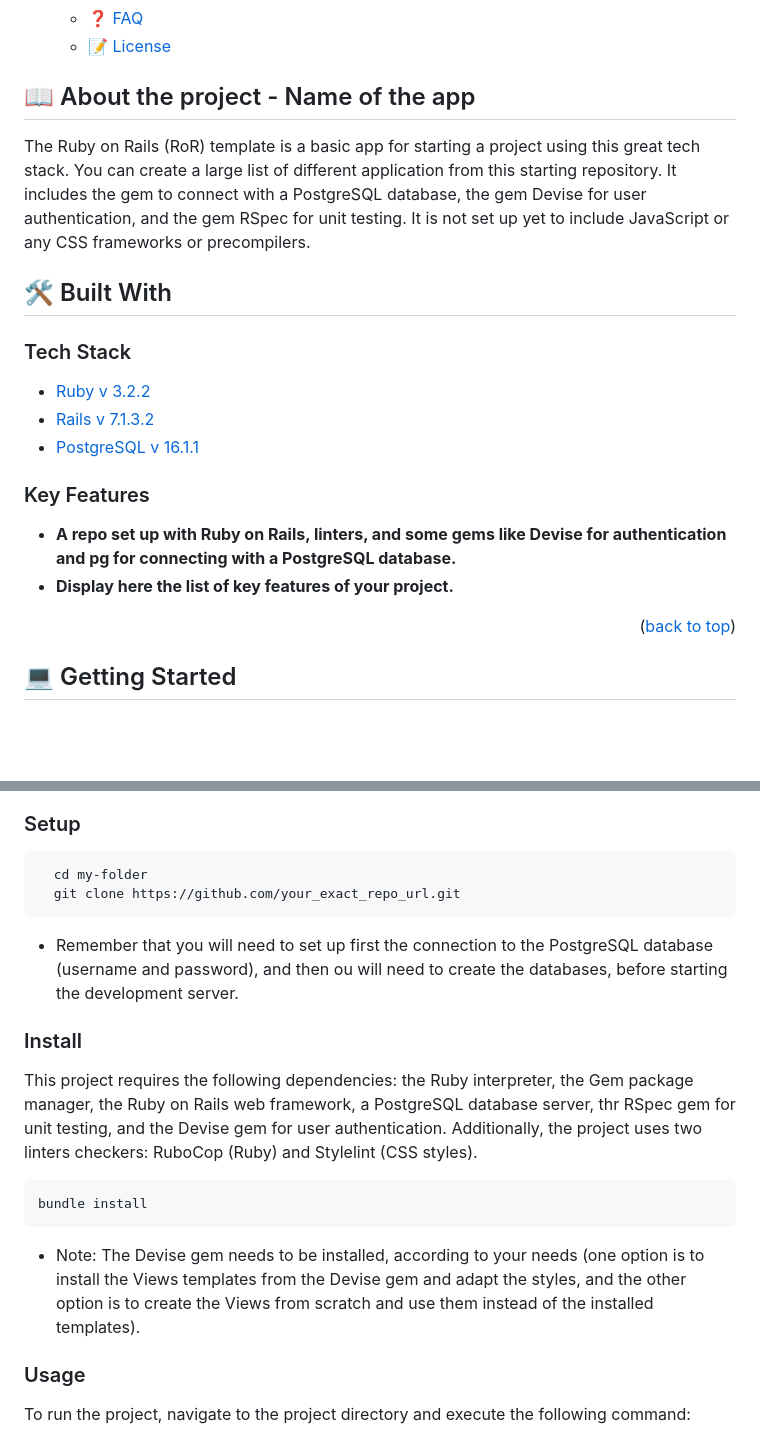
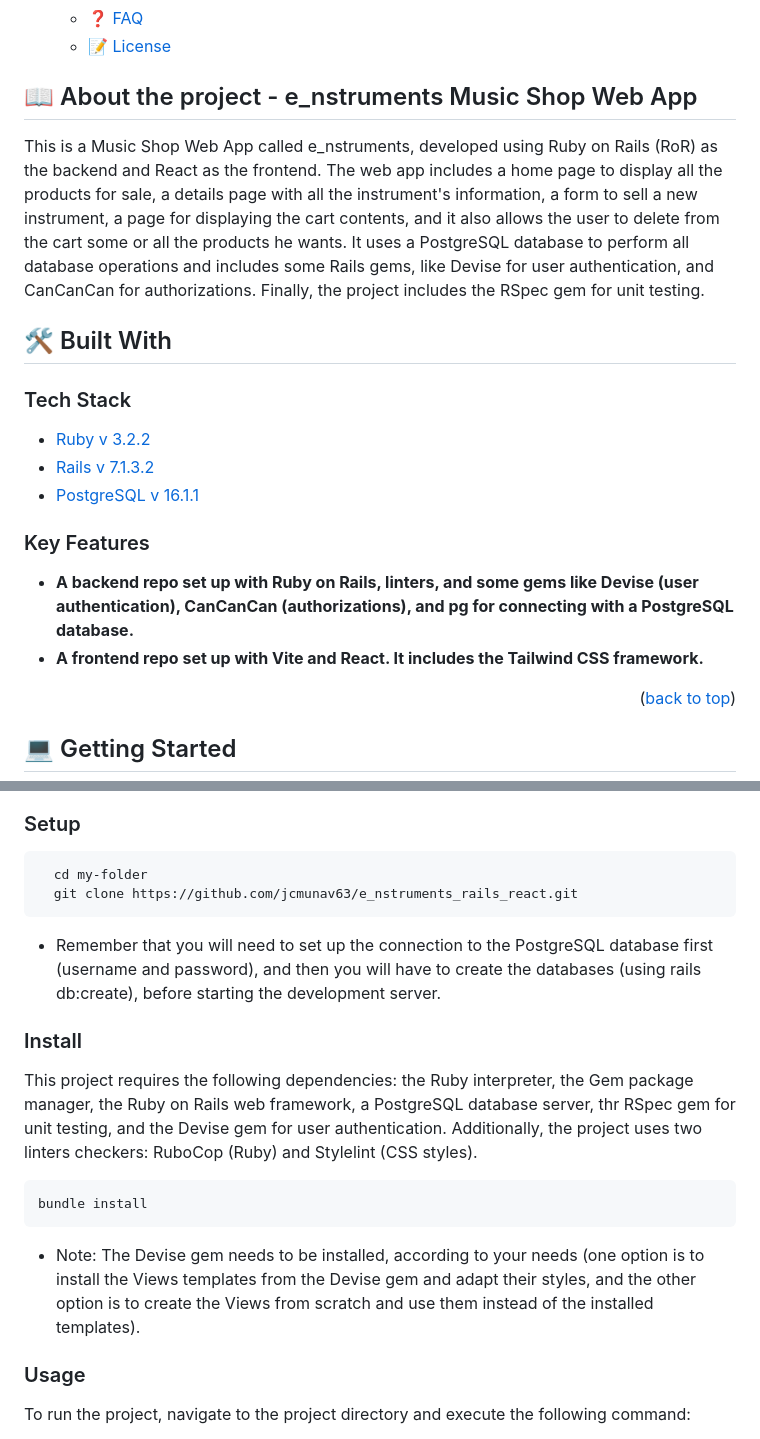
Before and after one commit to jcmunav63/e_nstruments_rails_react, a Markdown page: README.md, 2 parts joined by grey strips. GitHub-like rendering; blank space fills up the shorter version.

````diff
--- a/README.md
+++ b/README.md
@@ -27,9 +29,9 @@
   - [📝 License ](#-license-)
 
 
-## 📖 About the project - Name of the app <a name="about-project"></a>
+## 📖 About the project - e_nstruments Music Shop Web App <a name="about-project"></a>
 
-The Ruby on Rails (RoR) template is a basic app for starting a project using this great tech stack. You can create a large list of different application from this starting repository. It includes the gem to connect with a PostgreSQL database, the gem Devise for user authentication, and the gem RSpec for unit testing. It is not set up yet to include JavaScript or any CSS frameworks or precompilers.
+This is a Music Shop Web App called e_nstruments, developed using Ruby on Rails (RoR) as the backend and React as the frontend. The web app includes a home page to display all the products for sale, a details page with all the instrument's information, a form to sell a new instrument, a page for displaying the cart contents, and it also allows the user to delete from the cart some or all the products he wants. It uses a PostgreSQL database to perform all database operations and includes some Rails gems, like Devise for user authentication, and CanCanCan for authorizations. Finally, the project includes the RSpec gem for unit testing.
 
 
 ## 🛠 Built With <a name="built-with"></a>
@@ -43,8 +45,8 @@ The Ruby on Rails (RoR) template is a basic app for starting a project using thi
   </ul>
 
 ### Key Features <a name="key-features"></a>
-- **A repo set up with Ruby on Rails, linters, and some gems like Devise for authentication and pg for connecting with a PostgreSQL database.**
-- **Display here the list of key features of your project.**
+- **A backend repo set up with Ruby on Rails, linters, and some gems like Devise (user authentication), CanCanCan (authorizations), and pg for connecting with a PostgreSQL database.**
+- **A frontend repo set up with Vite and React. It includes the Tailwind CSS framework.**
 
 <p align="right">(<a href="#readme-top">back to top</a>)</p>
 
@@ -72,9 +74,9 @@ $ gem install rails
 
 ```sh
   cd my-folder
-  git clone https://github.com/your_exact_repo_url.git
+  git clone https://github.com/jcmunav63/e_nstruments_rails_react.git
 ```
-- Remember that you will need to set up first the connection to the PostgreSQL database (username and password), and then ou will need to create the databases, before starting the development server.
+- Remember that you will need to set up the connection to the PostgreSQL database first (username and password), and then you will have to create the databases (using rails db:create), before starting the development server.
 
 
 ### Install
@@ -84,7 +86,7 @@ This project requires the following dependencies: the Ruby interpreter, the Gem
 ```sh
 bundle install
 ```
-- Note: The Devise gem needs to be installed, according to your needs (one option is to install the Views templates from the Devise gem and adapt the styles, and the other option is to create the Views from scratch and use them instead of the installed templates).
+- Note: The Devise gem needs to be installed, according to your needs (one option is to install the Views templates from the Devise gem and adapt their styles, and the other option is to create the Views from scratch and use them instead of the installed templates).
 
 ### Usage
 
````
Also changed, not shown: other parts of README.md (+14 -13 lines), logo_jcm_md.png (added), 1 other file.
